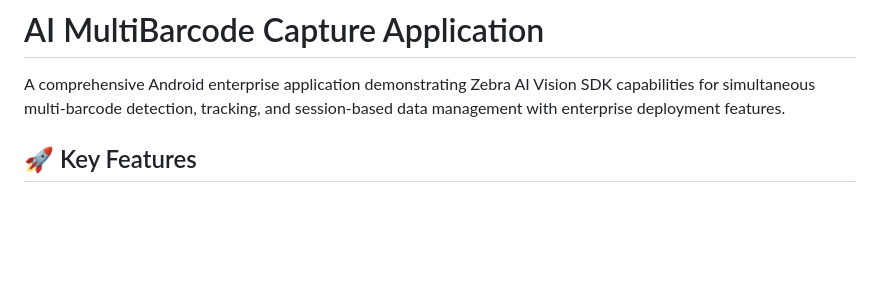
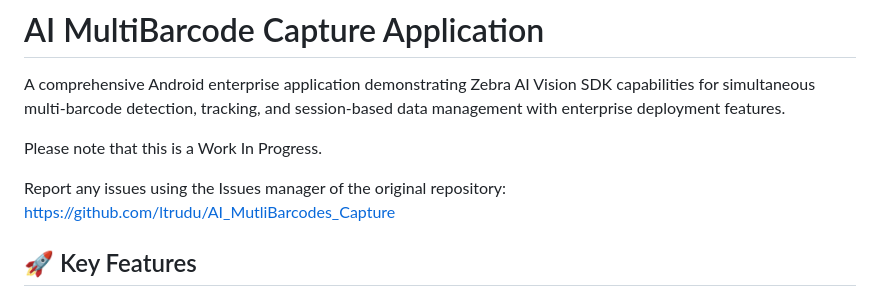
Before and after one commit to ltrudu/AI_MultiBarcodes_Capture, a Markdown page: README.md, the part around the change. GitHub-like rendering; blank space fills up the shorter version.

```diff
--- a/README.md
+++ b/README.md
@@ -1,6 +1,11 @@
 # AI MultiBarcode Capture Application
 
 A comprehensive Android enterprise application demonstrating Zebra AI Vision SDK capabilities for simultaneous multi-barcode detection, tracking, and session-based data management with enterprise deployment features.
+
+Please note that this is a Work In Progress.
+
+Report any issues using the Issues manager of the original repository:
+https://github.com/ltrudu/AI_MutliBarcodes_Capture
 
 ## 🚀 Key Features
 
```
